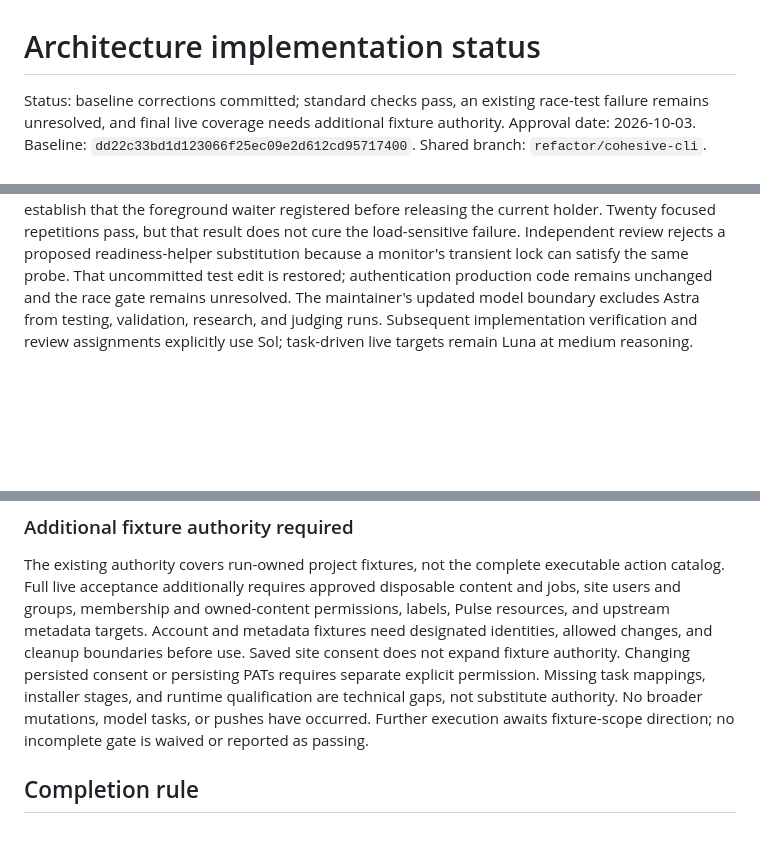
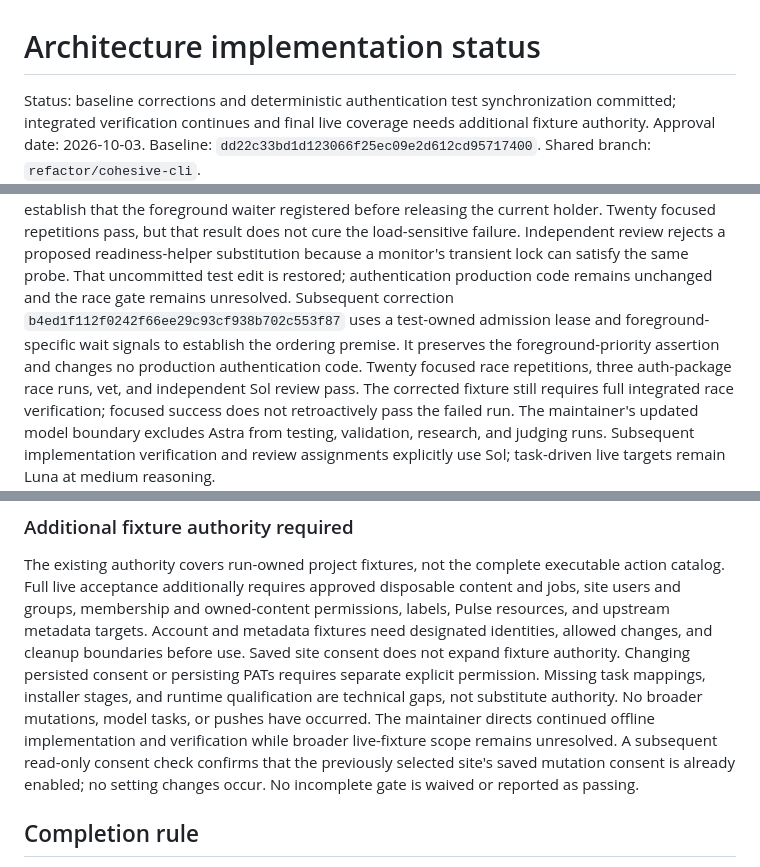
Before and after one commit to ahillspace/tadx, a Markdown page: docs/maintainability/implementation-status.md, 3 parts joined by grey strips. GitHub-like rendering; blank space fills up the shorter version.

Commit message:
docs: record deterministic authentication fixture correction

```diff
--- a/docs/maintainability/implementation-status.md
+++ b/docs/maintainability/implementation-status.md
@@ -1,6 +1,6 @@
 # Architecture implementation status
 
-Status: baseline corrections committed; standard checks pass, an existing race-test failure remains unresolved, and final live coverage needs additional fixture authority.
+Status: baseline corrections and deterministic authentication test synchronization committed; integrated verification continues and final live coverage needs additional fixture authority.
 Approval date: 2026-10-03.
 Baseline: `dd22c33bd1d123066f25ec09e2d612cd95717400`.
 Shared branch: `refactor/cohesive-cli`.
@@ -138,6 +138,10 @@ Its fixed sleep does not establish that the foreground waiter registered before
 Twenty focused repetitions pass, but that result does not cure the load-sensitive failure.
 Independent review rejects a proposed readiness-helper substitution because a monitor's transient lock can satisfy the same probe.
 That uncommitted test edit is restored; authentication production code remains unchanged and the race gate remains unresolved.
+Subsequent correction `b4ed1f112f0242f66ee29c93cf938b702c553f87` uses a test-owned admission lease and foreground-specific wait signals to establish the ordering premise.
+It preserves the foreground-priority assertion and changes no production authentication code.
+Twenty focused race repetitions, three auth-package race runs, vet, and independent Sol review pass.
+The corrected fixture still requires full integrated race verification; focused success does not retroactively pass the failed run.
 The maintainer's updated model boundary excludes Astra from testing, validation, research, and judging runs.
 Subsequent implementation verification and review assignments explicitly use Sol; task-driven live targets remain Luna at medium reasoning.
 
@@ -222,7 +226,9 @@ Saved site consent does not expand fixture authority.
 Changing persisted consent or persisting PATs requires separate explicit permission.
 Missing task mappings, installer stages, and runtime qualification are technical gaps, not substitute authority.
 No broader mutations, model tasks, or pushes have occurred.
-Further execution awaits fixture-scope direction; no incomplete gate is waived or reported as passing.
+The maintainer directs continued offline implementation and verification while broader live-fixture scope remains unresolved.
+A subsequent read-only consent check confirms that the previously selected site's saved mutation consent is already enabled; no setting changes occur.
+No incomplete gate is waived or reported as passing.
 
 ## Completion rule
 
```
